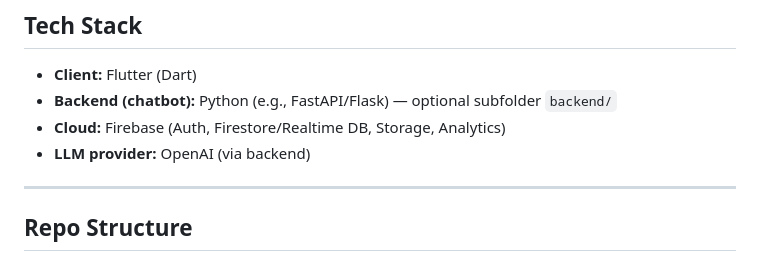
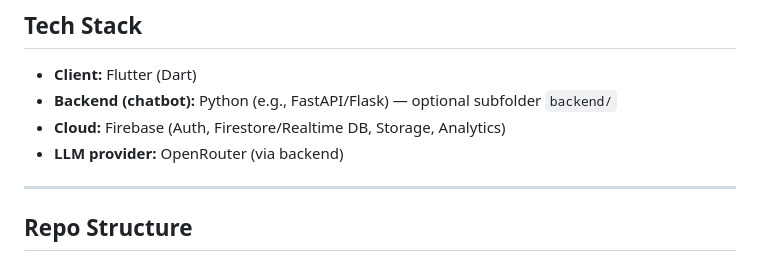
Before and after one commit to ntua-el19188/Smoking-Cessation-App, a Markdown page: README.md, the part around the change. Rendered like a GitHub page.

```diff
--- a/README.md
+++ b/README.md
@@ -35,7 +35,7 @@ This repo contains the Flutter app code and (optionally) the backend code in a `
 - **Client:** Flutter (Dart)
 - **Backend (chatbot):** Python (e.g., FastAPI/Flask) — optional subfolder `backend/`
 - **Cloud:** Firebase (Auth, Firestore/Realtime DB, Storage, Analytics)
-- **LLM provider:** OpenAI (via backend)
+- **LLM provider:** OpenRouter (via backend)
 
 ---
 
```
